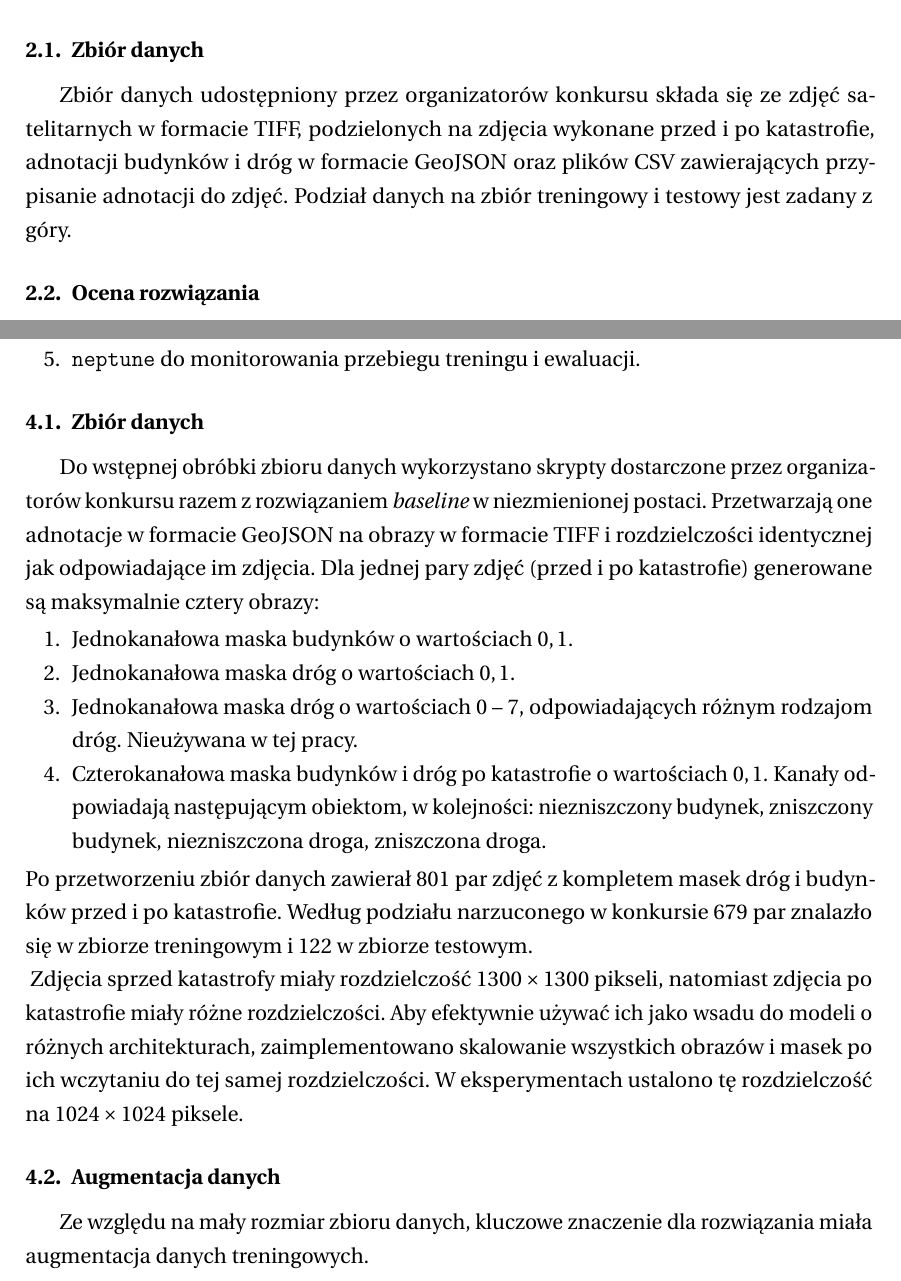
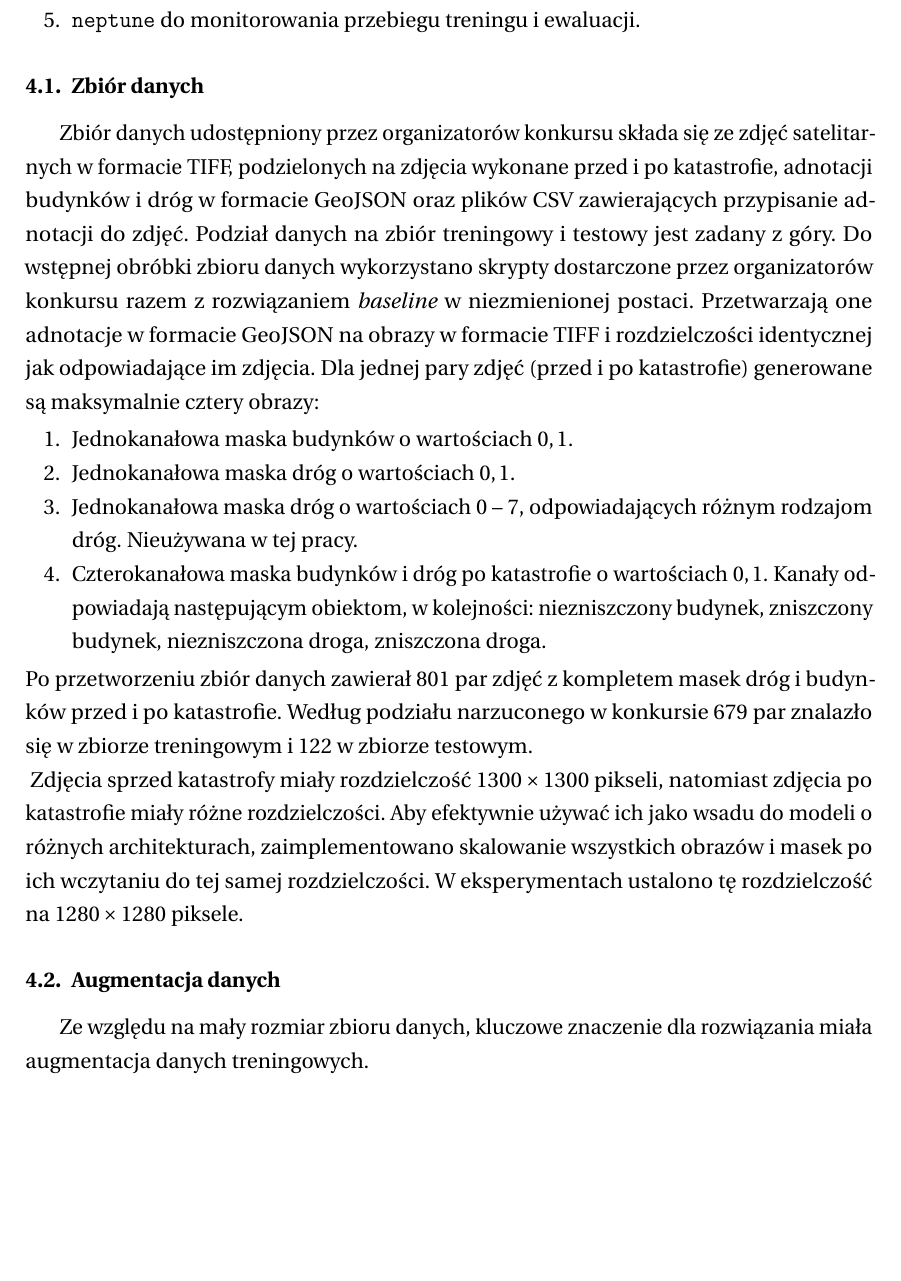
Before and after one commit to flooq/gsn-sn8, a LaTeX thesis (praca_dyplomowa/main.tex, which reads praca_dyplomowa/rozdzialy/2-cel-pracy.tex, praca_dyplomowa/rozdzialy/4-opis-rozwiazania.tex): two parts of pages 10 and 12 of 16 before the commit and part of page 12 of 18 after it, the two joined at a grey line, cut at the place of the change, the shorter picture padded with empty space. Compiled offline with pdfLaTeX.

Commit message:
4-opis-rozwiazania zbior danych przeniesienie z cel-pracy

```diff
--- a/praca_dyplomowa/rozdzialy/2-cel-pracy.tex
+++ b/praca_dyplomowa/rozdzialy/2-cel-pracy.tex
@@ -6,6 +6,3 @@ Niniejsza praca przedstawia rozwiązanie zadania konkursowego \textit{SpaceNet 8
 \item Segmentacja zniszczonych budynków i dróg na podstawie par zdjęć wykonanych przed i po katastrofie naturalnej
 \end{enumerate}
 Ta praca skupia się na rozwiązaniu drugiego zagadnienia.
-\subsection{Zbiór danych}
-Zbiór danych udostępniony przez organizatorów konkursu składa się ze zdjęć satelitarnych w formacie TIFF, podzielonych na zdjęcia wykonane przed i po katastrofie, adnotacji budynków i dróg w formacie GeoJSON oraz plików CSV zawierających przypisanie adnotacji do zdjęć. Podział danych na zbiór treningowy i testowy jest zadany z góry.
-\subsection{Ocena rozwiązania}
--- a/praca_dyplomowa/rozdzialy/4-opis-rozwiazania.tex
+++ b/praca_dyplomowa/rozdzialy/4-opis-rozwiazania.tex
@@ -9,6 +9,7 @@ Rozwiązanie zadania konkursowego zostało w całości zaimplementowane w język
 \item \texttt{neptune} do monitorowania przebiegu treningu i ewaluacji.
 \end{enumerate}
 \subsection{Zbiór danych}
+Zbiór danych udostępniony przez organizatorów konkursu składa się ze zdjęć satelitarnych w formacie TIFF, podzielonych na zdjęcia wykonane przed i po katastrofie, adnotacji budynków i dróg w formacie GeoJSON oraz plików CSV zawierających przypisanie adnotacji do zdjęć. Podział danych na zbiór treningowy i testowy jest zadany z góry.
 Do wstępnej obróbki zbioru danych wykorzystano skrypty dostarczone przez organizatorów konkursu razem z rozwiązaniem \textit{baseline} w niezmienionej postaci. Przetwarzają one adnotacje w formacie GeoJSON na obrazy w formacie TIFF i rozdzielczości identycznej jak odpowiadające im zdjęcia. Dla jednej pary zdjęć (przed i po katastrofie) generowane są maksymalnie cztery obrazy:
 \begin{enumerate}
 \item Jednokanałowa maska budynków o wartościach $0, 1$.
@@ -23,7 +24,7 @@ Po przetworzeniu zbiór danych zawierał 801 par zdjęć z kompletem masek dróg
 \includegraphics[width=7cm,height=7cm]{rysunki/10500500C4DD7000_0_30_69_POST.png}
 \caption[Wizualizacja danych]{Przykładowa para zdjęć ze zbioru danych z adnotacjami. Wszystkie obiekty na zdjęciu po prawej są sklasyfikowane jako zniszczone.}
 \end{figure}
-Zdjęcia sprzed katastrofy miały rozdzielczość $1300\times 1300$ pikseli, natomiast zdjęcia po katastrofie miały różne rozdzielczości. Aby efektywnie używać ich jako wsadu do modeli o różnych architekturach, zaimplementowano skalowanie wszystkich obrazów i masek po ich wczytaniu do tej samej rozdzielczości. W eksperymentach ustalono tę rozdzielczość na $1024\times 1024$ piksele.
+Zdjęcia sprzed katastrofy miały rozdzielczość $1300\times 1300$ pikseli, natomiast zdjęcia po katastrofie miały różne rozdzielczości. Aby efektywnie używać ich jako wsadu do modeli o różnych architekturach, zaimplementowano skalowanie wszystkich obrazów i masek po ich wczytaniu do tej samej rozdzielczości. W eksperymentach ustalono tę rozdzielczość na $1280\times 1280$ piksele.
 \subsection{Augmentacja danych}
 Ze względu na mały rozmiar zbioru danych, kluczowe znaczenie dla rozwiązania miała augmentacja danych treningowych.
 \subsection{Trening i ewaluacja}
```
